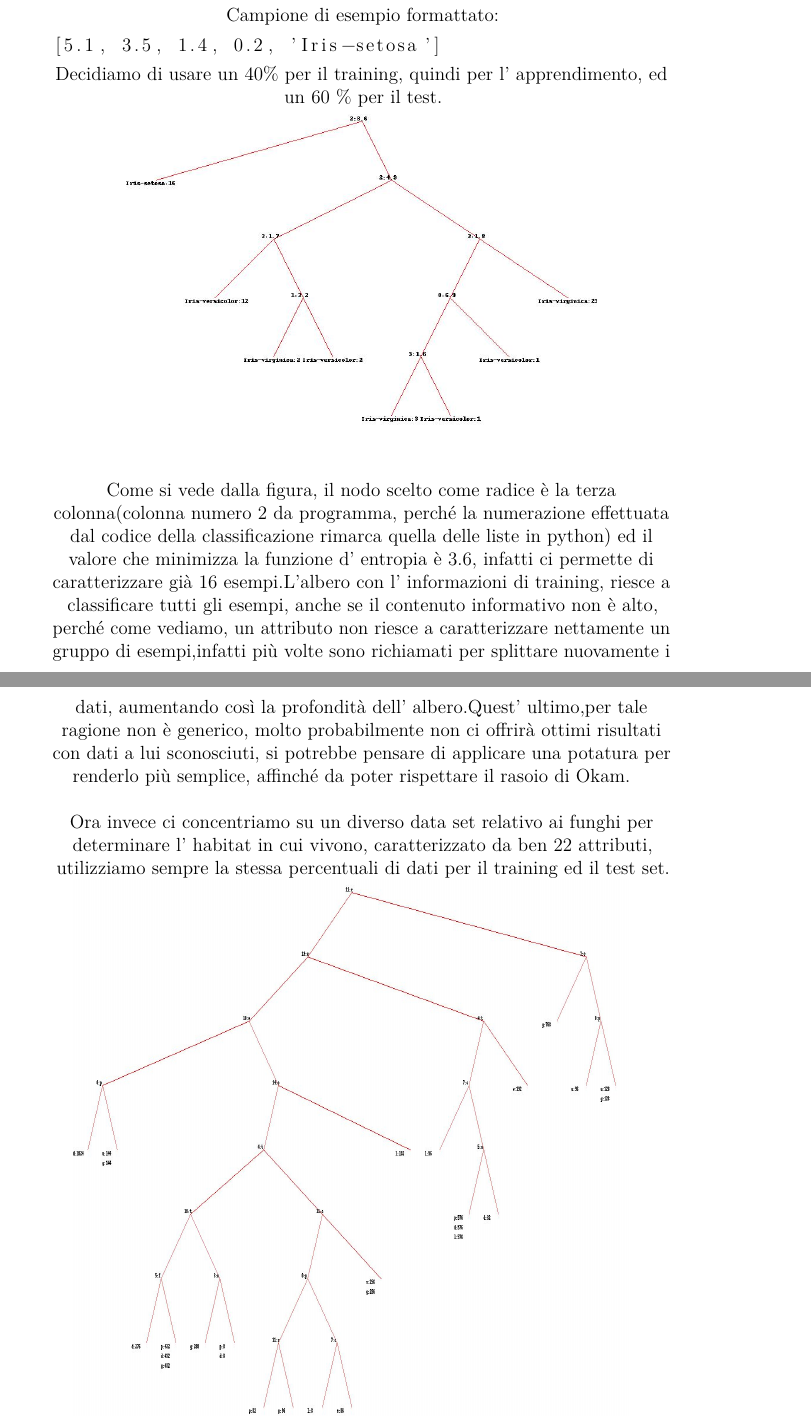
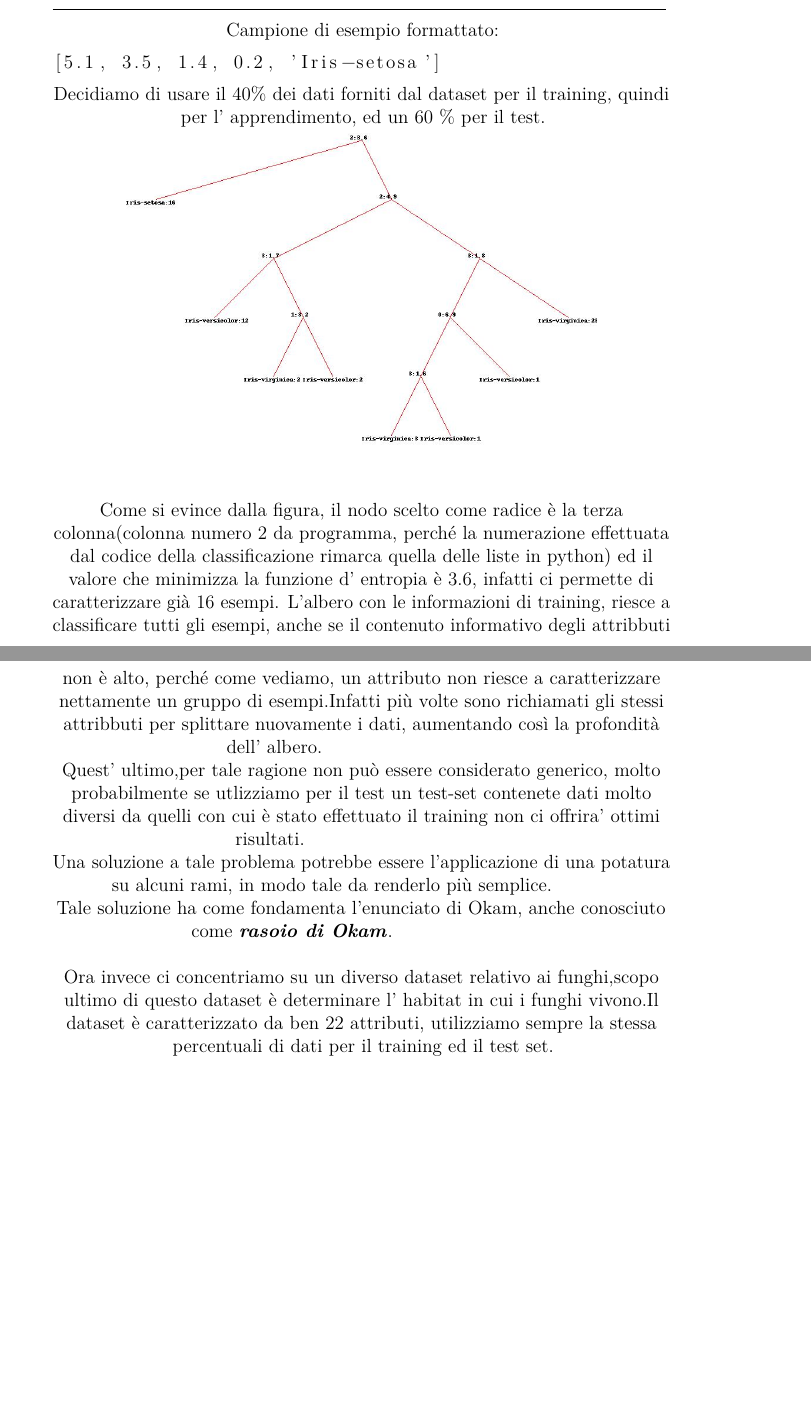
Before and after one commit to jiin995/Ai, a LaTeX thesis (progetto/ReportIA.tex, which reads progetto/Esercitazione1/esercitazione1.tex): two parts of pages 3 and 4 of 8 before the commit and two parts of pages 3 and 4 of 9 after it, joined at a grey line, cut so that both start at the same text, the shorter picture padded with empty space. Compiled offline with pdfLaTeX.

Commit message:
nuove modifiche

```diff
--- a/progetto/Esercitazione1/esercitazione1.tex
+++ b/progetto/Esercitazione1/esercitazione1.tex
@@ -69,16 +72,16 @@
 		Campione di esempio formattato:
 		\lstinputlisting[lastline=1]{irisformattato.txt}
 
-		Decidiamo di usare un
-		40\% per il training, quindi per l' apprendimento, ed un 60 \% per il test.
+		Decidiamo di usare il 40\% dei dati forniti dal dataset per il training, quindi per l' apprendimento, ed un 60 \% per il test.
 		%espresse in cm.La dimensione complessiva del dataset che abbiamo utilizzato e' di 150 elementi. Nel primo test del codice che abbiamo effettuato abbiamo deciso di utilizzare il ... tali set di dati sono costruiti automaticamente da una funzione da noi scritta che crea i data set scegliendo elementi random
 		\includegraphics[scale=0.37]{iris.jpg}
 
-		 Come si %evince
-		  vede dalla figura, il nodo scelto come radice è la terza colonna(colonna numero 2 da programma, perché la numerazione effettuata dal codice della classificazione rimarca quella delle liste in python) ed il valore che  minimizza la funzione d' entropia è 3.6, infatti ci permette di caratterizzare già 16 esempi.L'albero con l' informazioni di training, riesce a classificare tutti gli esempi, anche se il contenuto informativo non è alto, perché come vediamo, un attributo non riesce a caratterizzare nettamente un gruppo di esempi,infatti più volte sono richiamati per splittare nuovamente i dati, aumentando così la profondità dell' albero.Quest' ultimo,per tale ragione non è generico, molto probabilmente %se gli carichiamo un dataset con dati molto diversi da quelli con cui e' stato effettuato il training non ci offrira' ottimi risultati...
-		  non ci offrirà ottimi risultati con dati a lui sconosciuti, si potrebbe pensare di applicare una potatura per renderlo più semplice, affinché da poter rispettare il rasoio di Okam.
+		 Come si evince dalla figura, il nodo scelto come radice è la terza colonna(colonna numero 2 da programma, perché la numerazione effettuata dal codice della classificazione rimarca quella delle liste in python) ed il valore che  minimizza la funzione d' entropia è 3.6, infatti ci permette di caratterizzare già 16 esempi.
+		  L'albero con le informazioni di training, riesce a classificare tutti gli esempi, anche se il contenuto informativo degli attribbuti non è alto, perché come vediamo, un attributo non riesce a caratterizzare nettamente un gruppo di esempi.Infatti più volte sono richiamati gli stessi attribbuti per splittare nuovamente i dati, aumentando così la profondità dell' albero. \newline Quest' ultimo,per tale ragione non può essere considerato generico, molto probabilmente se utlizziamo per il test un test-set contenete dati molto diversi da quelli con cui è stato effettuato il training non ci offrira' ottimi risultati.
+		  \newline Una soluzione a tale problema potrebbe essere l'applicazione di una potatura su alcuni rami, in modo tale da renderlo più semplice.
+		  \newline Tale soluzione ha come fondamenta l'enunciato di Okam, anche conosciuto come  \textbf{\textit{rasoio di Okam}}.
 		\newline
 		\newline
 		%li separeri come paragrafo uno chiamerei iris e uno fughi
-		Ora invece ci concentriamo su un diverso data set relativo ai funghi per determinare l' habitat in cui vivono, caratterizzato da ben 22 attributi, utilizziamo sempre la stessa percentuali di dati per il training ed il test set.
+		Ora invece ci concentriamo su un diverso dataset relativo ai funghi,scopo ultimo di questo dataset è determinare l' habitat in cui i funghi vivono.Il dataset è caratterizzato da ben 22 attributi, utilizziamo sempre la stessa percentuali di dati per il training ed il test set.
 		\includegraphics[width=.9\textwidth, height=0.63\textheight]{mushroom.jpg}
```
Also changed, not shown: progetto/ReportIA.pdf, progetto/Esercitazione1/esercitazione1.tex (13 more changed lines), 3 other files.
